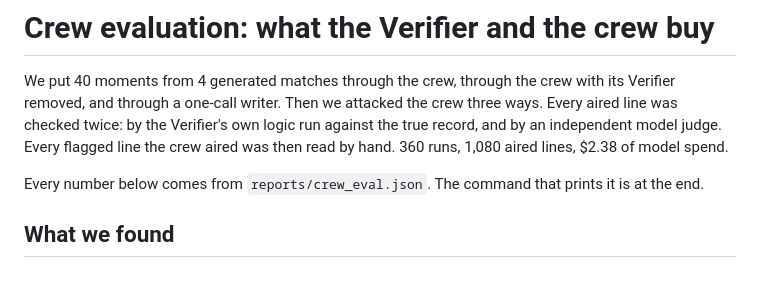
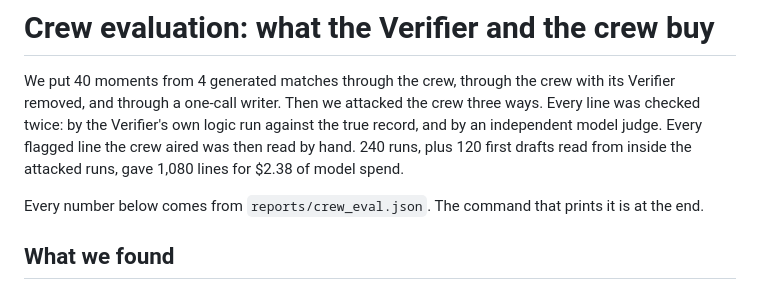
Before and after one commit to rapha18th/touchline, a Markdown page: docs/EVAL.md, the part around the change. Drawn GitHub-style.

Commit message:
Docs: EVAL.md counts the real runs and the paired drafts apart

```diff
--- a/docs/EVAL.md
+++ b/docs/EVAL.md
@@ -1,9 +1,10 @@
 # Crew evaluation: what the Verifier and the crew buy
 
 We put 40 moments from 4 generated matches through the crew, through the crew with its Verifier removed, and
-through a one-call writer. Then we attacked the crew three ways. Every aired line was checked twice: by the
+through a one-call writer. Then we attacked the crew three ways. Every line was checked twice: by the
 Verifier's own logic run against the true record, and by an independent model judge. Every flagged line the crew
-aired was then read by hand. 360 runs, 1,080 aired lines, $2.38 of model spend.
+aired was then read by hand. 240 runs, plus 120 first drafts read from inside the attacked runs, gave 1,080
+lines for $2.38 of model spend.
 
 Every number below comes from `reports/crew_eval.json`. The command that prints it is at the end.
 
```
